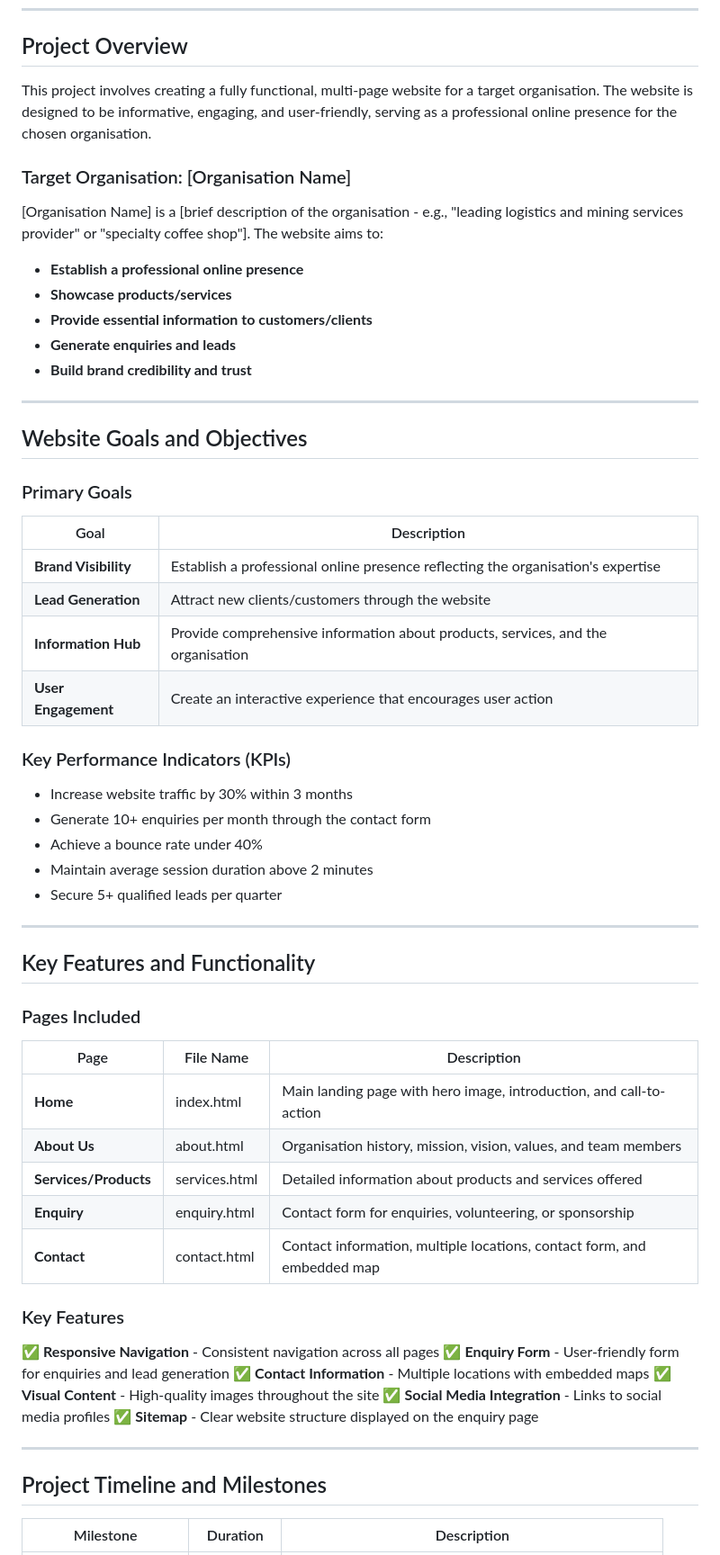
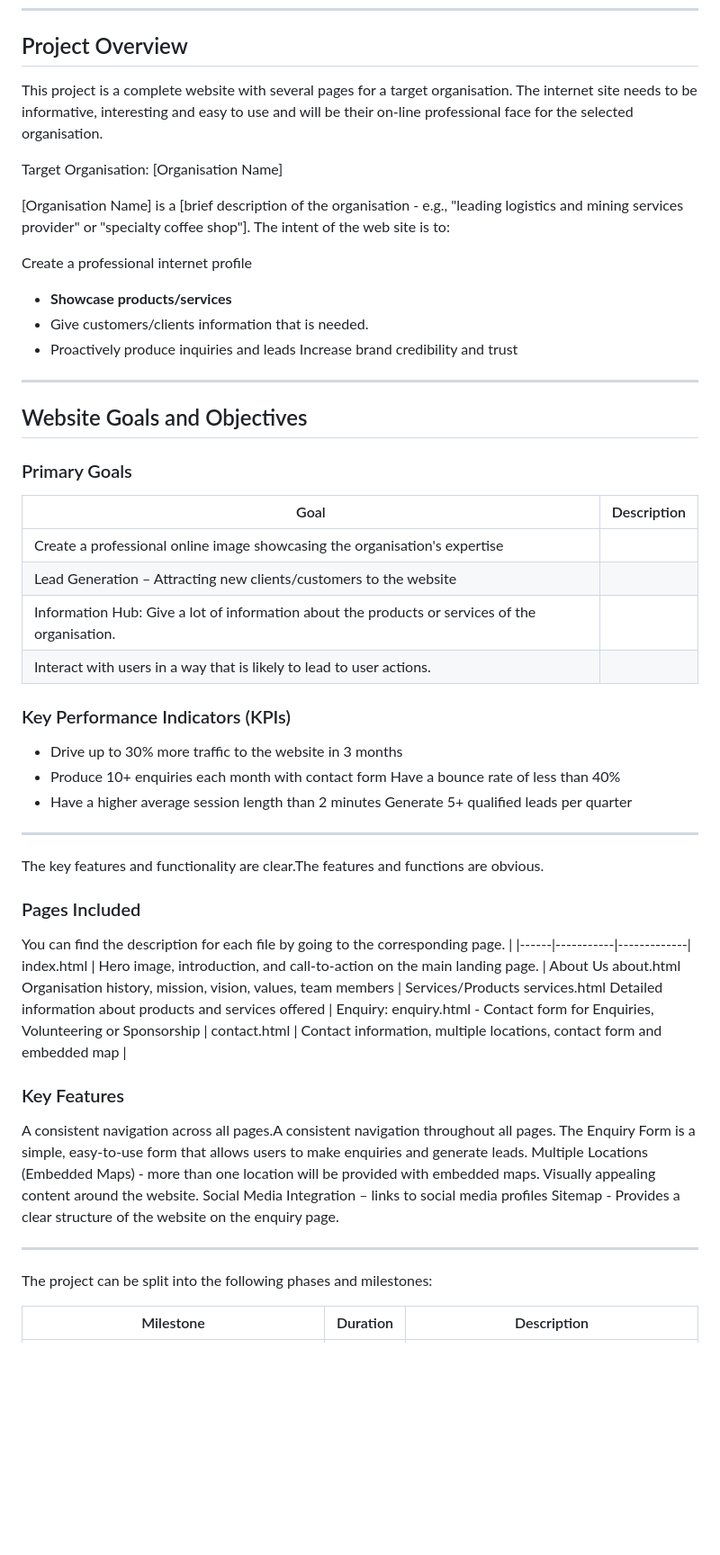
Before and after one commit to LethaboLetshwiti/POE-Part-1, a Markdown page: README.md, the part around one of its changes. Shown at 90% size. Drawn GitHub-style; blank space fills up the shorter version.

Commit message:
Revise README.md for improved clarity and consistency
Updated README.md for clarity and consistency in language. Revised sections on project overview, goals, features, and timeline.

```diff
--- a/README.md
+++ b/README.md
@@ -17,17 +17,17 @@
 
 ## Project Overview
 
-This project involves creating a fully functional, multi-page website for a target organisation. The website is designed to be informative, engaging, and user-friendly, serving as a professional online presence for the chosen organisation.
+This project is a complete website with several pages for a target organisation. The internet site needs to be informative, interesting and easy to use and will be their on-line professional face for the selected organisation.
 
-### Target Organisation: [Organisation Name]
+Target Organisation: [Organisation Name]
 
-[Organisation Name] is a [brief description of the organisation - e.g., "leading logistics and mining services provider" or "specialty coffee shop"]. The website aims to:
+[Organisation Name] is a [brief description of the organisation - e.g., "leading logistics and mining services provider" or "specialty coffee shop"]. The intent of the web site is to:
 
-- **Establish a professional online presence**
+Create a professional internet profile
 - **Showcase products/services**
-- **Provide essential information to customers/clients**
-- **Generate enquiries and leads**
-- **Build brand credibility and trust**
+- Give customers/clients information that is needed.
+- Proactively produce inquiries and leads
+Increase brand credibility and trust
 
 ---
 
@@ -37,45 +37,45 @@ This project involves creating a fully functional, multi-page website for a targ
 
 | Goal | Description |
 |------|-------------|
-| **Brand Visibility** | Establish a professional online presence reflecting the organisation's expertise |
-| **Lead Generation** | Attract new clients/customers through the website |
-| **Information Hub** | Provide comprehensive information about products, services, and the organisation |
-| **User Engagement** | Create an interactive experience that encourages user action |
+Create a professional online image showcasing the organisation's expertise |
+Lead Generation – Attracting new clients/customers to the website |
+Information Hub: Give a lot of information about the products or services of the organisation. |
+Interact with users in a way that is likely to lead to user actions. |
 
 ### Key Performance Indicators (KPIs)
 
-- Increase website traffic by 30% within 3 months
-- Generate 10+ enquiries per month through the contact form
-- Achieve a bounce rate under 40%
-- Maintain average session duration above 2 minutes
-- Secure 5+ qualified leads per quarter
+- Drive up to 30% more traffic to the website in 3 months
+- Produce 10+ enquiries each month with contact form
+Have a bounce rate of less than 40%
+- Have a higher average session length than 2 minutes
+Generate 5+ qualified leads per quarter
 
 ---
 
-## Key Features and Functionality
+The key features and functionality are clear.The features and functions are obvious.
 
 ### Pages Included
 
-| Page | File Name | Description |
+You can find the description for each file by going to the corresponding page. |
 |------|-----------|-------------|
-| **Home** | index.html | Main landing page with hero image, introduction, and call-to-action |
-| **About Us** | about.html | Organisation history, mission, vision, values, and team members |
-| **Services/Products** | services.html | Detailed information about products and services offered |
-| **Enquiry** | enquiry.html | Contact form for enquiries, volunteering, or sponsorship |
-| **Contact** | contact.html | Contact information, multiple locations, contact form, and embedded map |
+index.html | Hero image, introduction, and call-to-action on the main landing page. |
+About Us about.html Organisation history, mission, vision, values, team members |
+Services/Products services.html Detailed information about products and services offered |
+Enquiry: enquiry.html - Contact form for Enquiries, Volunteering or Sponsorship |
+contact.html | Contact information, multiple locations, contact form and embedded map |
 
 ### Key Features
 
-✅ **Responsive Navigation** - Consistent navigation across all pages
-✅ **Enquiry Form** - User-friendly form for enquiries and lead generation
-✅ **Contact Information** - Multiple locations with embedded maps
-✅ **Visual Content** - High-quality images throughout the site
-✅ **Social Media Integration** - Links to social media profiles
-✅ **Sitemap** - Clear website structure displayed on the enquiry page
+A consistent navigation across all pages.A consistent navigation throughout all pages.
+The Enquiry Form is a simple, easy-to-use form that allows users to make enquiries and generate leads.
+Multiple Locations (Embedded Maps) - more than one location will be provided with embedded maps.
+Visually appealing content around the website.
+Social Media Integration – links to social media profiles
+Sitemap - Provides a clear structure of the website on the enquiry page.
 
 ---
 
-## Project Timeline and Milestones
+The project can be split into the following phases and milestones:
 
 | Milestone | Duration | Description |
 |-----------|----------|-------------|
```
Also changed, not shown: other parts of README.md (+7 -7 lines).
